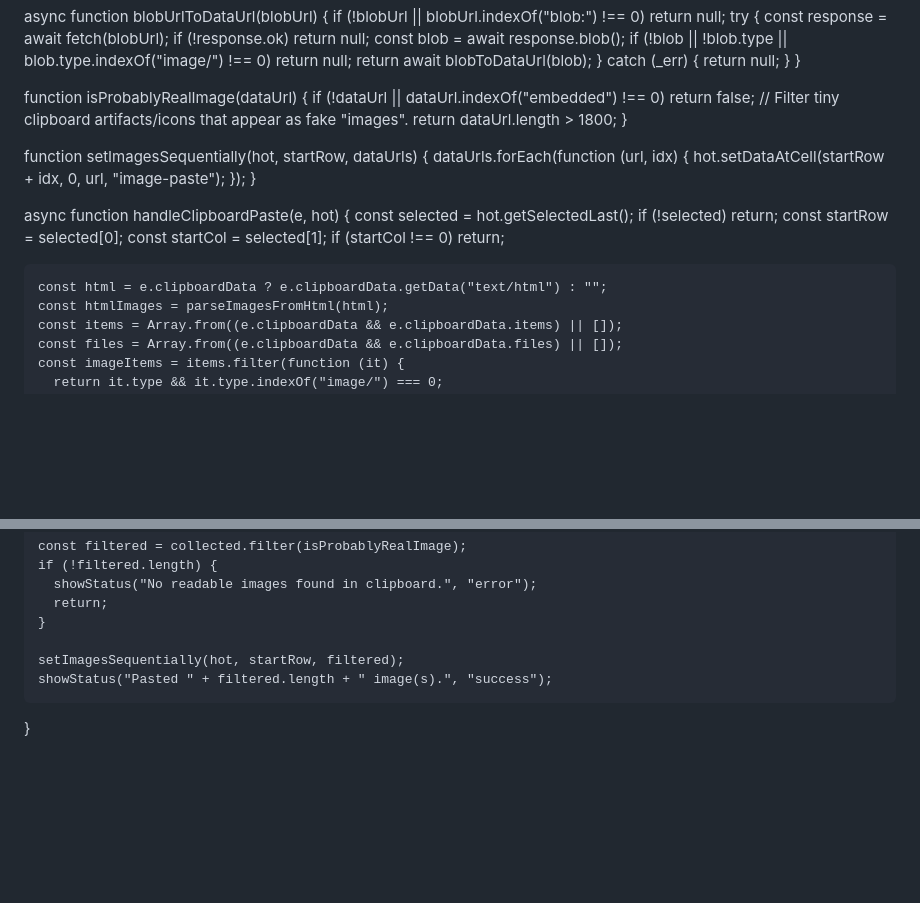
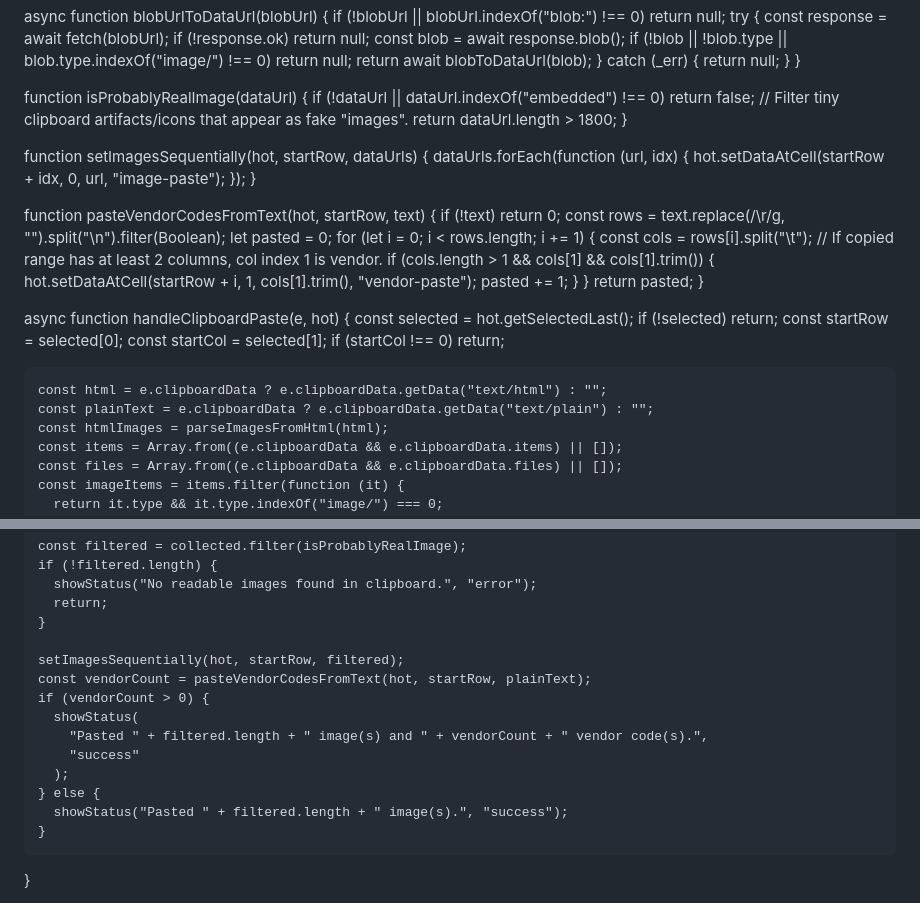
Before and after one commit to Zemicahelzeru/excel-image, a Markdown page: README.md, 2 parts joined by grey strips. GitHub-like rendering; blank space fills up the shorter version.

```diff
--- a/README.md
+++ b/README.md
@@ -84,6 +84,21 @@
     });
   }
 
+  function pasteVendorCodesFromText(hot, startRow, text) {
+    if (!text) return 0;
+    const rows = text.replace(/\r/g, "").split("\n").filter(Boolean);
+    let pasted = 0;
+    for (let i = 0; i < rows.length; i += 1) {
+      const cols = rows[i].split("\t");
+      // If copied range has at least 2 columns, col index 1 is vendor.
+      if (cols.length > 1 && cols[1] && cols[1].trim()) {
+        hot.setDataAtCell(startRow + i, 1, cols[1].trim(), "vendor-paste");
+        pasted += 1;
+      }
+    }
+    return pasted;
+  }
+
   async function handleClipboardPaste(e, hot) {
     const selected = hot.getSelectedLast();
     if (!selected) return;
@@ -92,6 +107,7 @@
     if (startCol !== 0) return;
 
     const html = e.clipboardData ? e.clipboardData.getData("text/html") : "";
+    const plainText = e.clipboardData ? e.clipboardData.getData("text/plain") : "";
     const htmlImages = parseImagesFromHtml(html);
     const items = Array.from((e.clipboardData && e.clipboardData.items) || []);
     const files = Array.from((e.clipboardData && e.clipboardData.files) || []);
@@ -160,7 +176,15 @@
     }
 
     setImagesSequentially(hot, startRow, filtered);
-    showStatus("Pasted " + filtered.length + " image(s).", "success");
+    const vendorCount = pasteVendorCodesFromText(hot, startRow, plainText);
+    if (vendorCount > 0) {
+      showStatus(
+        "Pasted " + filtered.length + " image(s) and " + vendorCount + " vendor code(s).",
+        "success"
+      );
+    } else {
+      showStatus("Pasted " + filtered.length + " image(s).", "success");
+    }
   }
 
   function buildRowsForBackend(rawData) {
```
